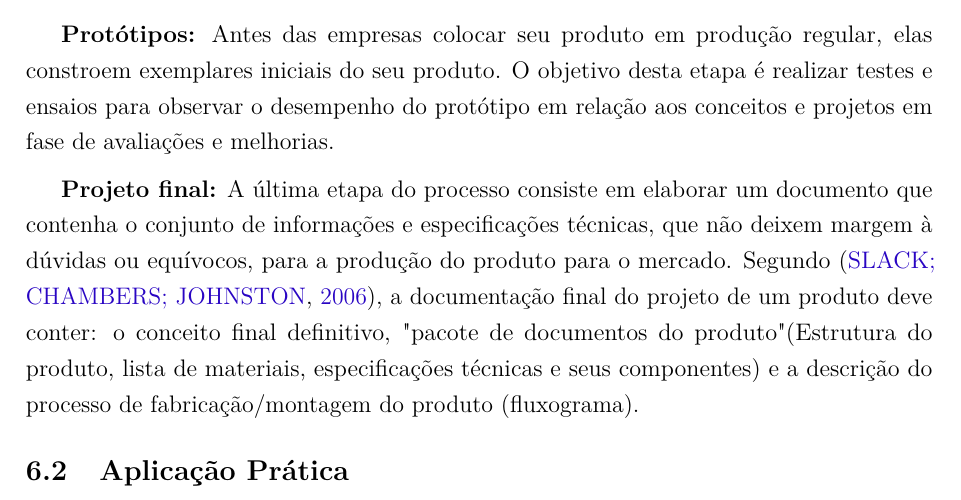
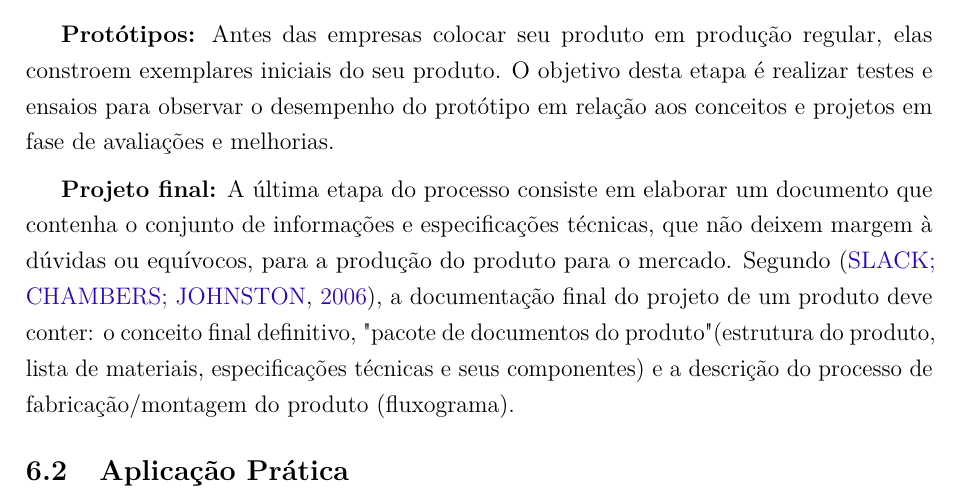
Before and after one commit to JessMotta/report_production_systems, a LaTeX thesis (report_production_systems.tex, which reads sections/06projetodoproduto.tex): part of page 21 of 47, cut so that both start at the same text. Compiled offline with pdfLaTeX.

Commit message:
Final fix

```diff
--- a/sections/06projetodoproduto.tex
+++ b/sections/06projetodoproduto.tex
@@ -28,7 +28,7 @@ Para conceber um projeto final de um produto é necessário que o projeto passe
 
 \textbf{Protótipos:} Antes das empresas colocar seu produto em produção regular, elas constroem exemplares iniciais do seu produto. O objetivo desta etapa é realizar testes e ensaios para observar o desempenho do protótipo em relação aos conceitos e projetos em fase de avaliações e melhorias.
 
-\textbf{Projeto final:} A última etapa do processo consiste em elaborar um documento que contenha o conjunto de informações e especificações técnicas, que não deixem margem à dúvidas ou equívocos, para a produção do produto para o mercado. Segundo \cite{slack2006administracao}, a documentação final do projeto de um produto deve conter: o conceito final definitivo, "pacote de documentos do produto" (Estrutura do produto, lista de materiais, especificações técnicas e seus componentes) e a descrição do processo de fabricação/montagem do produto (fluxograma).
+\textbf{Projeto final:} A última etapa do processo consiste em elaborar um documento que contenha o conjunto de informações e especificações técnicas, que não deixem margem à dúvidas ou equívocos, para a produção do produto para o mercado. Segundo \cite{slack2006administracao}, a documentação final do projeto de um produto deve conter: o conceito final definitivo, "pacote de documentos do produto" (estrutura do produto, lista de materiais, especificações técnicas e seus componentes) e a descrição do processo de fabricação/montagem do produto (fluxograma).
 
 
 \section{Aplicação Prática}
```
Also changed, not shown: report_production_systems.pdf.
